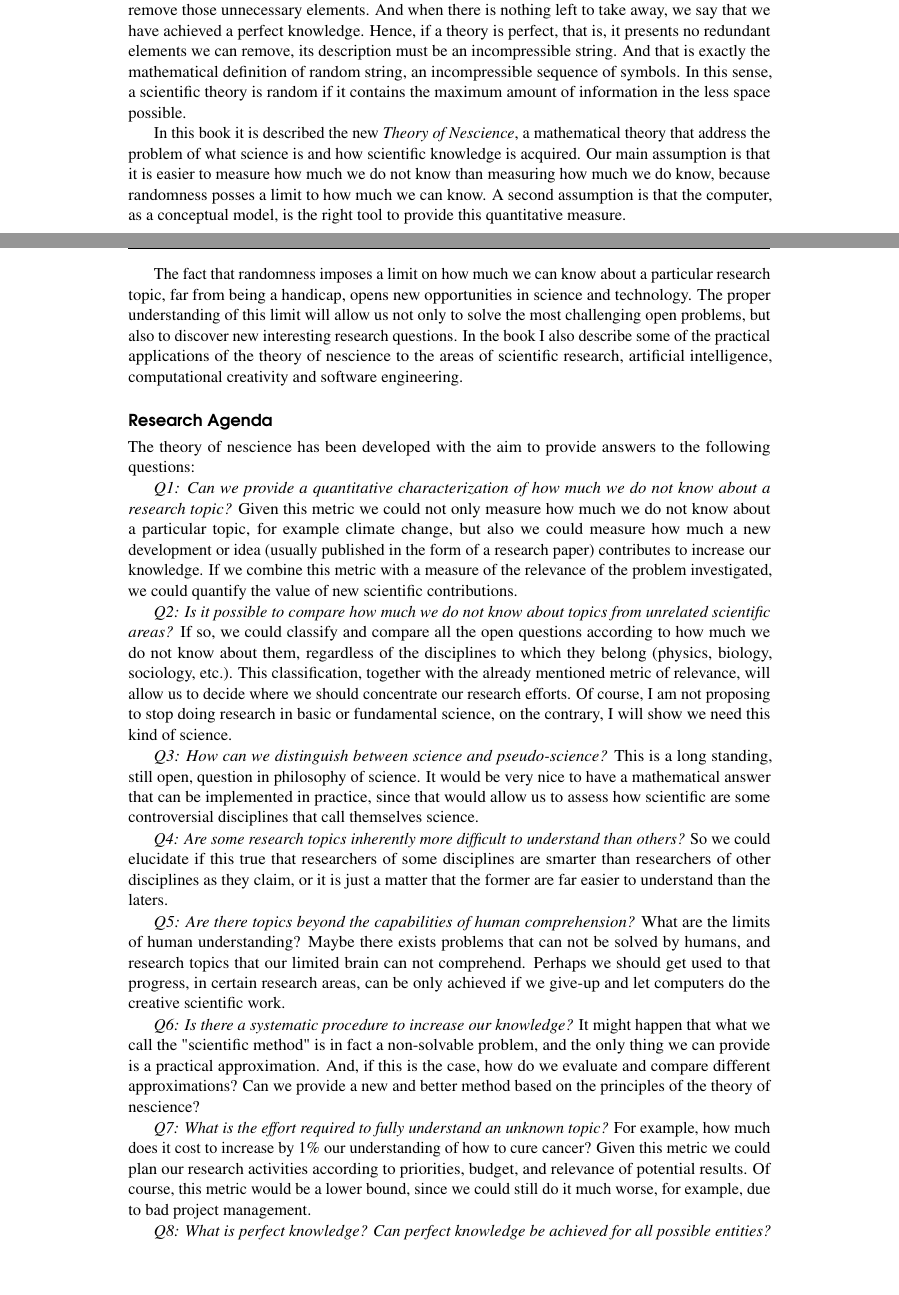
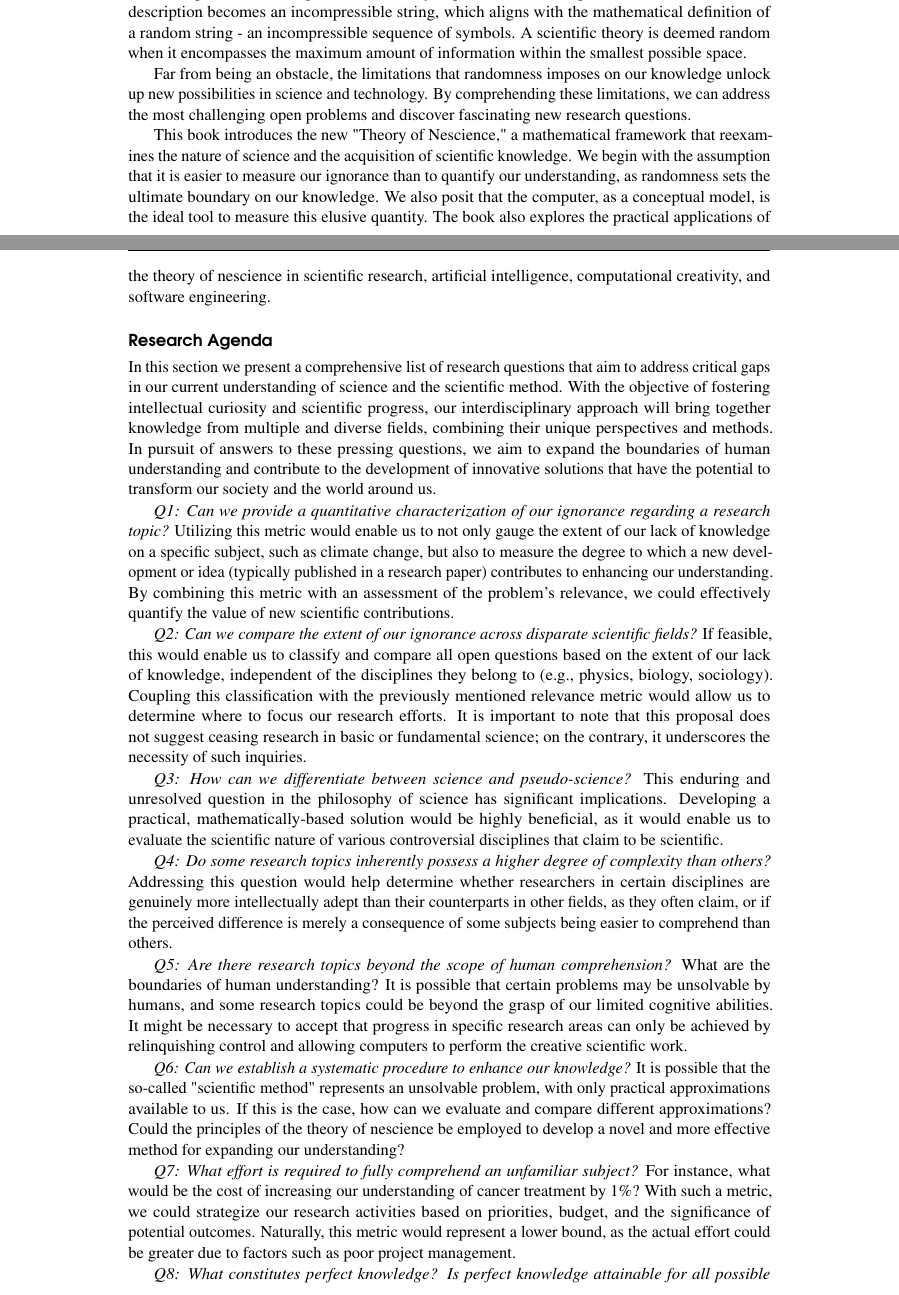
Before and after one commit to rleiva/NescienceBook, a LaTeX thesis (main.tex, which reads Preface.tex): two parts of pages 13 and 14 of 316, joined at a grey line, cut at the place of the change, the shorter picture padded with empty space. Compiled offline with pdfLaTeX.

Commit message:
Grammar and spelling improved

```diff
--- a/Preface.tex
+++ b/Preface.tex
@@ -31,21 +33,21 @@ The fact that randomness imposes a limit on how much we can know about a particu
 
 \subsection*{Research Agenda}
 
-The theory of nescience has been developed with the aim to provide answers to the following questions:
+In this section we present a comprehensive list of research questions that aim to address critical gaps in our current understanding of science and the scientific method. With the objective of fostering intellectual curiosity and scientific progress, our interdisciplinary approach will bring together knowledge from multiple and diverse fields, combining their unique perspectives and methods. In pursuit of answers to these pressing questions, we aim to expand the boundaries of human understanding and contribute to the development of innovative solutions that have the potential to transform our society and the world around us.
 
-\emph{Q1: Can we provide a quantitative characterization of how much we do not know about a research topic?} Given this metric we could not only measure how much we do not know about a particular topic, for example climate change, but also we could measure how much a new development or idea (usually published in the form of a research paper) contributes to increase our knowledge. If we combine this metric with a measure of the relevance of the problem investigated, we could quantify the value of new scientific contributions.
+\emph{Q1: Can we provide a quantitative characterization of our ignorance regarding a research topic?} Utilizing this metric would enable us to not only gauge the extent of our lack of knowledge on a specific subject, such as climate change, but also to measure the degree to which a new development or idea (typically published in a research paper) contributes to enhancing our understanding. By combining this metric with an assessment of the problem's relevance, we could effectively quantify the value of new scientific contributions.
 
-\emph{Q2: Is it possible to compare how much we do not know about topics from unrelated scientific areas?} If so, we could classify and compare all the open questions according to how much we do not know about them, regardless of the disciplines to which they belong (physics, biology, sociology, etc.). This classification, together with the already mentioned metric of relevance, will allow us to decide where we should concentrate our research efforts. Of course, I am not proposing to stop doing research in basic or fundamental science, on the contrary, I will show we need this kind of science.
+\emph{Q2: Can we compare the extent of our ignorance across disparate scientific fields?} If feasible, this would enable us to classify and compare all open questions based on the extent of our lack of knowledge, independent of the disciplines they belong to (e.g., physics, biology, sociology). Coupling this classification with the previously mentioned relevance metric would allow us to determine where to focus our research efforts. It is important to note that this proposal does not suggest ceasing research in basic or fundamental science; on the contrary, it underscores the necessity of such inquiries.
 
-\emph{Q3: How can we distinguish between science and pseudo-science?} This is a long standing, still open, question in philosophy of science. It would be very nice to have a mathematical answer that can be implemented in practice, since that would allow us to assess how scientific are some controversial disciplines that call themselves science.
+\emph{Q3: How can we differentiate between science and pseudo-science?} This enduring and unresolved question in the philosophy of science has significant implications. Developing a practical, mathematically-based solution would be highly beneficial, as it would enable us to evaluate the scientific nature of various controversial disciplines that claim to be scientific.
 
-\emph{Q4: Are some research topics inherently more difficult to understand than others?} So we could elucidate if this true that researchers of some disciplines are smarter than researchers of other disciplines as they claim, or it is just a matter that the former are far easier to understand than the laters.
+\emph{Q4: Do some research topics inherently possess a higher degree of complexity than others?} Addressing this question would help determine whether researchers in certain disciplines are genuinely more intellectually adept than their counterparts in other fields, as they often claim, or if the perceived difference is merely a consequence of some subjects being easier to comprehend than others.
 
-\emph{Q5: Are there topics beyond the capabilities of human comprehension?} What are the limits of human understanding? Maybe there exists problems that can not be solved by humans, and research topics that our limited brain can not comprehend. Perhaps we should get used to that progress, in certain research areas, can be only achieved if we give-up and let computers do the creative scientific work.
+\emph{Q5: Are there research topics beyond the scope of human comprehension?} What are the boundaries of human understanding? It is possible that certain problems may be unsolvable by humans, and some research topics could be beyond the grasp of our limited cognitive abilities. It might be necessary to accept that progress in specific research areas can only be achieved by relinquishing control and allowing computers to perform the creative scientific work.
 
-\emph{Q6: Is there a systematic procedure to increase our knowledge?} It might happen that what we call the "scientific method" is in fact a non-solvable problem, and the only thing we can provide is a practical approximation. And, if this is the case, how do we evaluate and compare different approximations? Can we provide a new and better method based on the principles of the theory of nescience?
+\emph{Q6: Can we establish a systematic procedure to enhance our knowledge?} It is possible that the so-called "scientific method" represents an unsolvable problem, with only practical approximations available to us. If this is the case, how can we evaluate and compare different approximations? Could the principles of the theory of nescience be employed to develop a novel and more effective method for expanding our understanding?
 
-\emph{Q7: What is the effort required to fully understand an unknown topic?} For example, how much does it cost to increase by 1\% our understanding of how to cure cancer? Given this  metric we could plan our research activities according to priorities, budget, and relevance of potential results. Of course, this metric would be a lower bound, since we could still do it much worse, for example, due to bad project management.
+\emph{Q7: What effort is required to fully comprehend an unfamiliar subject?} For instance, what would be the cost of increasing our understanding of cancer treatment by 1\%? With such a metric, we could strategize our research activities based on priorities, budget, and the significance of potential outcomes. Naturally, this metric would represent a lower bound, as the actual effort could be greater due to factors such as poor project management.
 
-\emph{Q8: What is perfect knowledge? Can perfect knowledge be achieved for all possible entities?} Randomness is a necessary condition for perfect knowledge, but we need something more to characterize what full understanding means. Moreover, we have to prove if perfect knowledge is always achievable or, on the contrary, there are fundamental limitations that make perfection in science a chimera.
+\emph{Q8: What constitutes perfect knowledge? Is perfect knowledge attainable for all possible entities?} Randomness serves as a necessary condition for perfect knowledge, but additional criteria are required to fully define complete understanding. Furthermore, it is essential to determine whether perfect knowledge is universally achievable or if there are inherent limitations that render perfection in science an unattainable ideal.
 
```
Also changed, not shown: main.tex (+2 -2 lines), Preface.tex (14 more changed lines).
